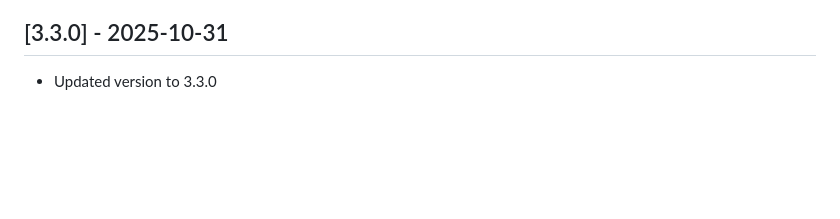
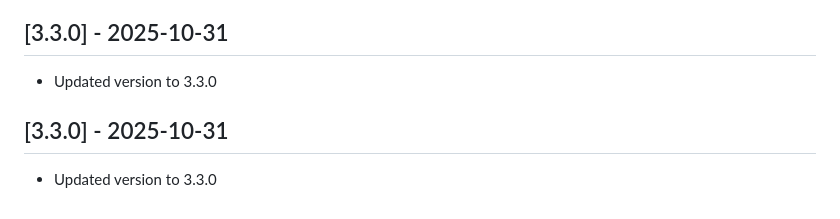
Before and after one commit to dpoe2016/zammad-time-tracker, a Markdown page: CHANGELOG.md, the part around the change. GitHub-like rendering; blank space fills up the shorter version.

Commit message:
Update version to 3.3.0

```diff
--- a/CHANGELOG.md
+++ b/CHANGELOG.md
@@ -247,3 +247,8 @@ Added comprehensive sprint planning functionality to organize and track agile sp
 ## [3.3.0] - 2025-10-31
 
 - Updated version to 3.3.0
+
+
+## [3.3.0] - 2025-10-31
+
+- Updated version to 3.3.0
```
